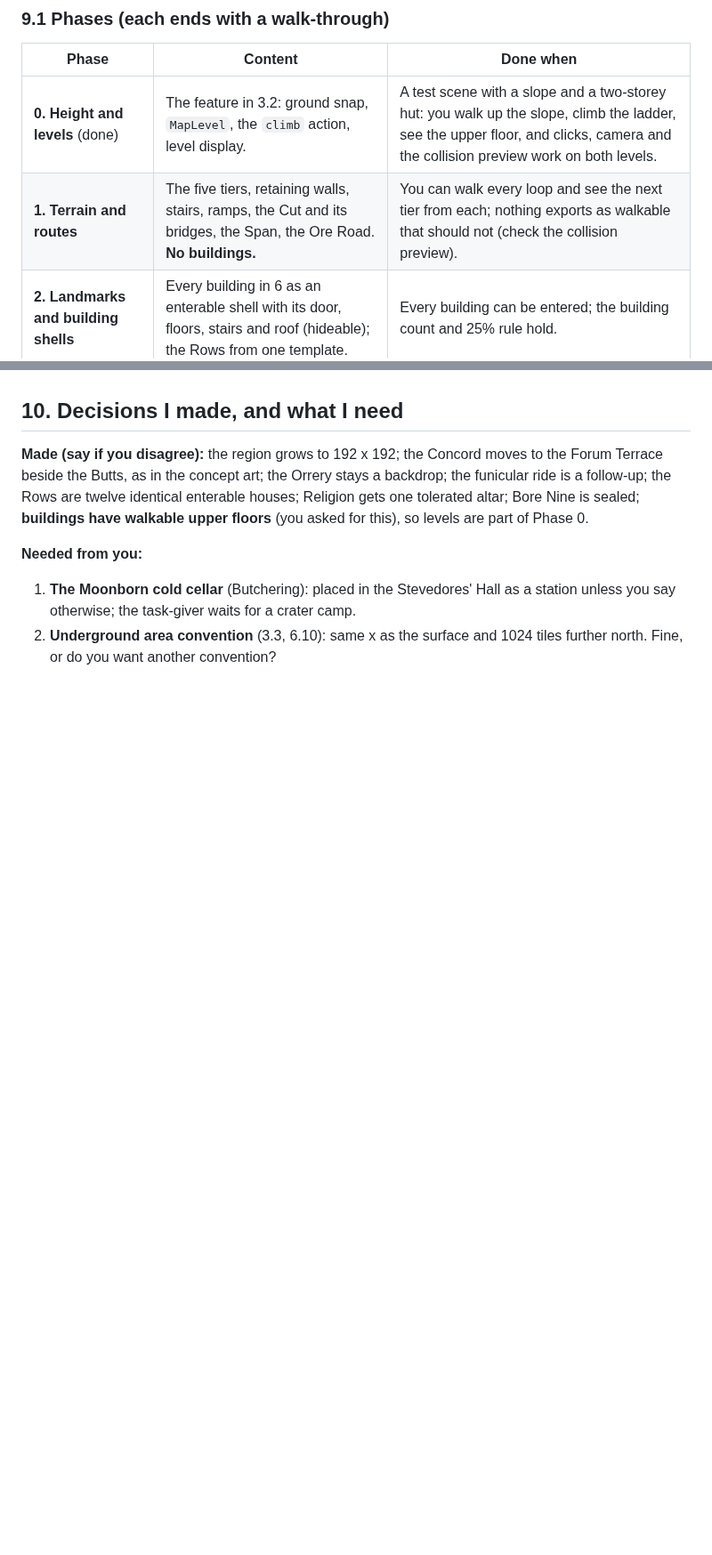
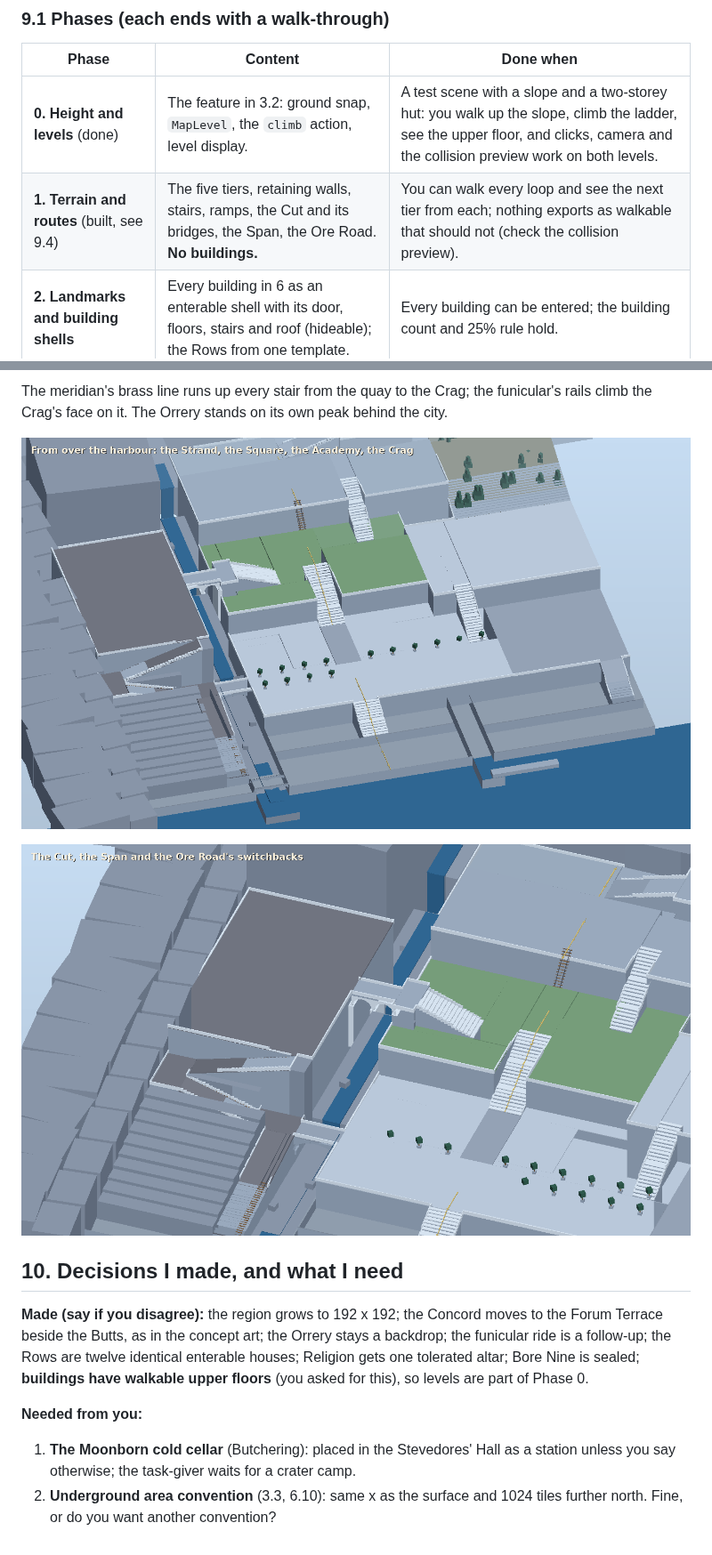
Before and after one commit to Martifugit/rth, a Markdown page: docs/regions/meridian-redesign.md, 2 parts joined by grey strips. Shown at 89% size. Rendered like a GitHub page; pictures changed too: docs/regions/img/meridian-p1-view-gorge.png (added), docs/regions/img/meridian-p1-view-harbour.png (added); blank space fills up the shorter version.

```diff
--- a/docs/regions/meridian-redesign.md
+++ b/docs/regions/meridian-redesign.md
@@ -474,7 +474,7 @@ of the Pass; a loose paving stone on the meridian where the brass line has a sea
 | Phase | Content | Done when |
 |---|---|---|
 | **0. Height and levels** (done) | The feature in 3.2: ground snap, `MapLevel`, the `climb` action, level display. | A test scene with a slope and a two-storey hut: you walk up the slope, climb the ladder, see the upper floor, and clicks, camera and the collision preview work on both levels. |
-| **1. Terrain and routes** | The five tiers, retaining walls, stairs, ramps, the Cut and its bridges, the Span, the Ore Road. **No buildings.** | You can walk every loop and see the next tier from each; nothing exports as walkable that should not (check the collision preview). |
+| **1. Terrain and routes** (built, see 9.4) | The five tiers, retaining walls, stairs, ramps, the Cut and its bridges, the Span, the Ore Road. **No buildings.** | You can walk every loop and see the next tier from each; nothing exports as walkable that should not (check the collision preview). |
 | **2. Landmarks and building shells** | Every building in 6 as an enterable shell with its door, floors, stairs and roof (hideable); the Rows from one template. | Every building can be entered; the building count and 25% rule hold. |
 | **3. Interiors and objects** | Stations, shops' counters, benches, readables, view points, nodes, gates. | The "every 15 tiles" rule holds on every route. |
 | **4. Placement and data** | NPCs, their dialogue, shops, stations and nodes in the content files, region data. | Every building has what 7.2 says. |
@@ -507,3 +548,9 @@ track. The Orrery stays scenery.
+The meridian's brass line runs up every stair from the quay to the Crag; the funicular's rails
+climb the Crag's face on it. The Orrery stands on its own peak behind the city.
+
+![From over the harbour](img/meridian-p1-view-harbour.png)
+
+![The Cut, the Span and the Ore Road](img/meridian-p1-view-gorge.png)
 
 ## 10. Decisions I made, and what I need
 
```
Also changed, not shown: other parts of docs/regions/meridian-redesign.md (+41 -0 lines), CLAUDE.md (+1 -0 lines), docs/world-map.md (+3 -2 lines), docs/regions/img/meridian-p1-plan.png (added), 3 other files.
